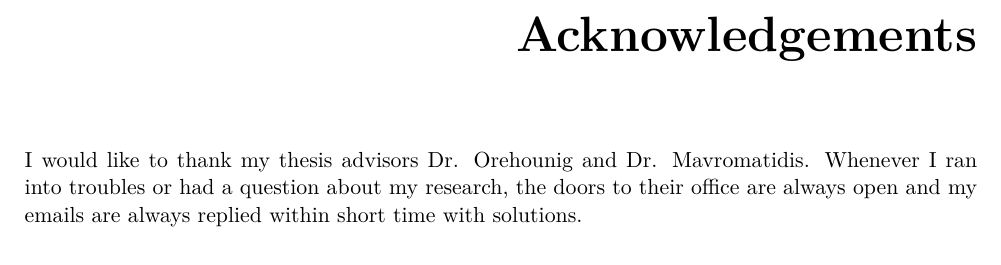
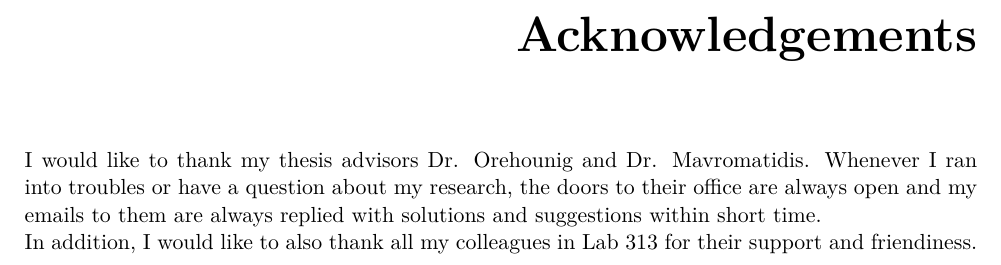
Before and after one commit to dauye/Thesis-Report-round-1, a LaTeX thesis (Thesis.tex): part of page 2 of 64, cut so that both start at the same text. Compiled offline with pdfLaTeX.

Commit message:
Acknowledgement

```diff
--- a/Thesis.tex
+++ b/Thesis.tex
@@ -44,7 +44,8 @@ Empa,Dübendorf\\[2pt]}
 \cleardoublepage
 
 \begin{acknowledgements}
- I would like to thank my thesis advisors Dr. Orehounig and Dr. Mavromatidis. Whenever I ran into troubles or had a question about my research, the doors to their office are always open and my emails are always replied within short time with solutions.
+ I would like to thank my thesis advisors Dr. Orehounig and Dr. Mavromatidis. Whenever I ran into troubles or have a question about my research, the doors to their office are always open and my emails to them are always replied with solutions and suggestions within short time.\\
+ In addition, I would like to also thank all my colleagues in Lab 313 for their support and friendiness.
 \end{acknowledgements}
 
 
```
Also changed, not shown: 2 other files.
